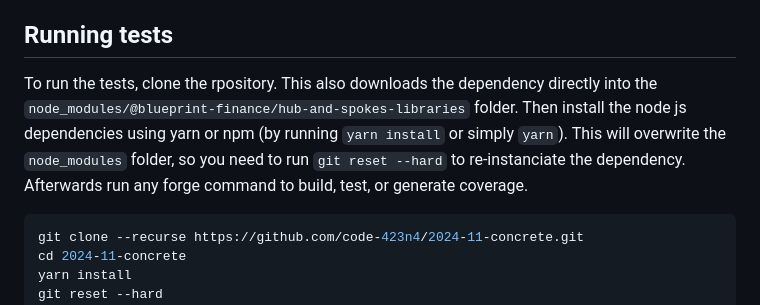
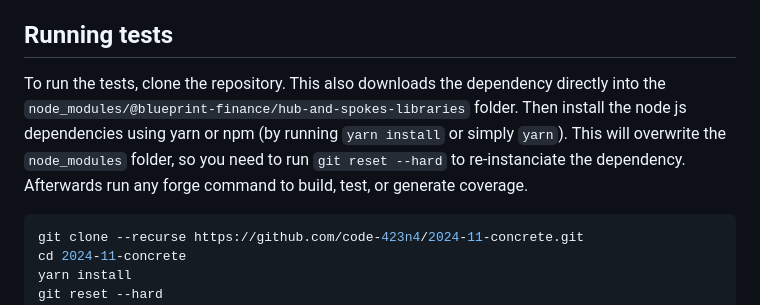
Before and after one commit to 0xsyung/code-423n4-2024-11-concrete, a Markdown page: README.md, the part around the change. Rendered like a GitHub page.

Commit message:
fixed a tiny typo in the Readme

````diff
--- a/README.md
+++ b/README.md
@@ -208,7 +208,7 @@ N/A
 
 ## Running tests
 
-To run the tests, clone the rpository. This also downloads the dependency directly into the `node_modules/@blueprint-finance/hub-and-spokes-libraries` folder. Then install the node js dependencies using yarn or npm (by running `yarn install` or simply `yarn`). This will overwrite the `node_modules` folder, so you need to run `git reset --hard` to re-instanciate the dependency. Afterwards run any forge command to build, test, or generate coverage.
+To run the tests, clone the repository. This also downloads the dependency directly into the `node_modules/@blueprint-finance/hub-and-spokes-libraries` folder. Then install the node js dependencies using yarn or npm (by running `yarn install` or simply `yarn`). This will overwrite the `node_modules` folder, so you need to run `git reset --hard` to re-instanciate the dependency. Afterwards run any forge command to build, test, or generate coverage.
 ```bash
 git clone --recurse https://github.com/code-423n4/2024-11-concrete.git
 cd 2024-11-concrete
````
